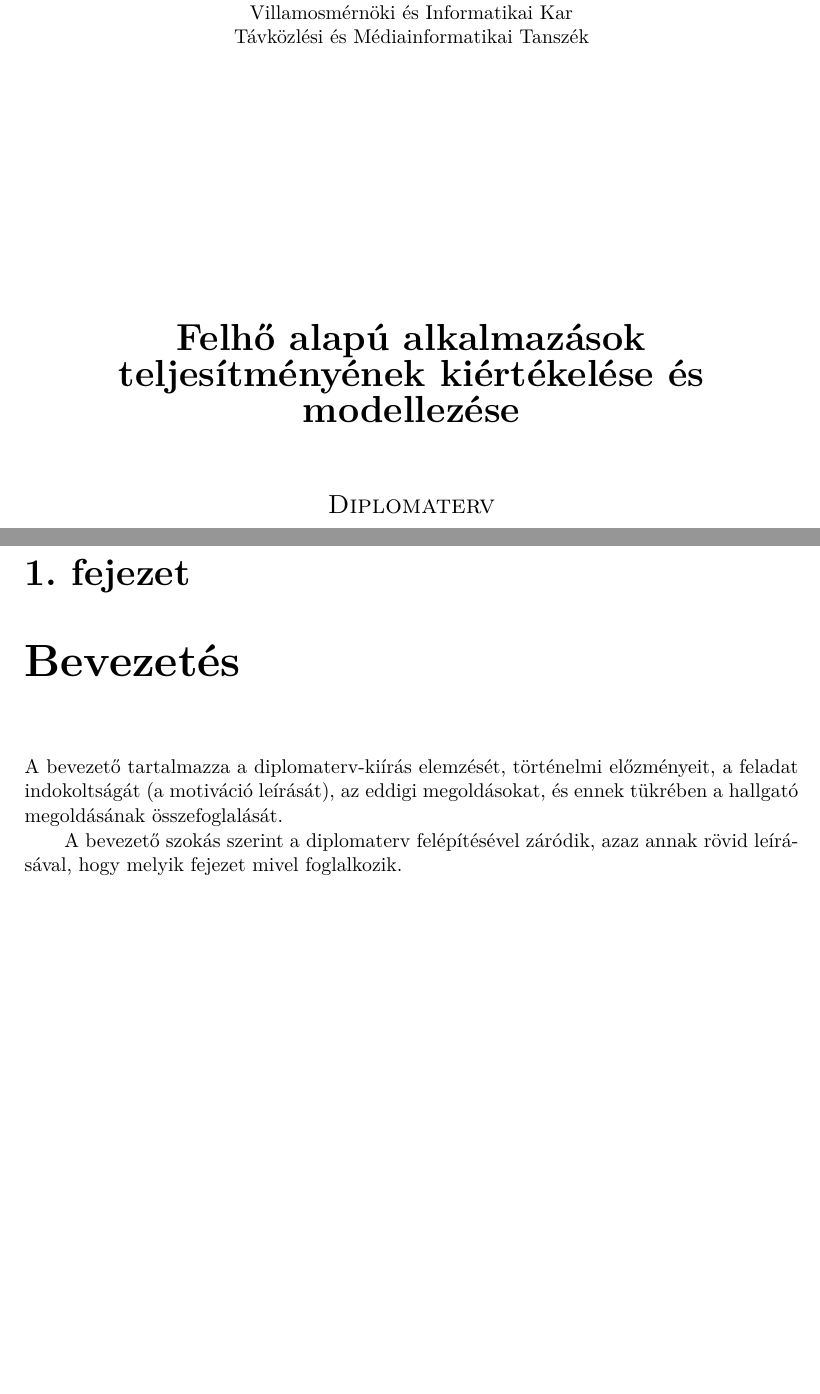
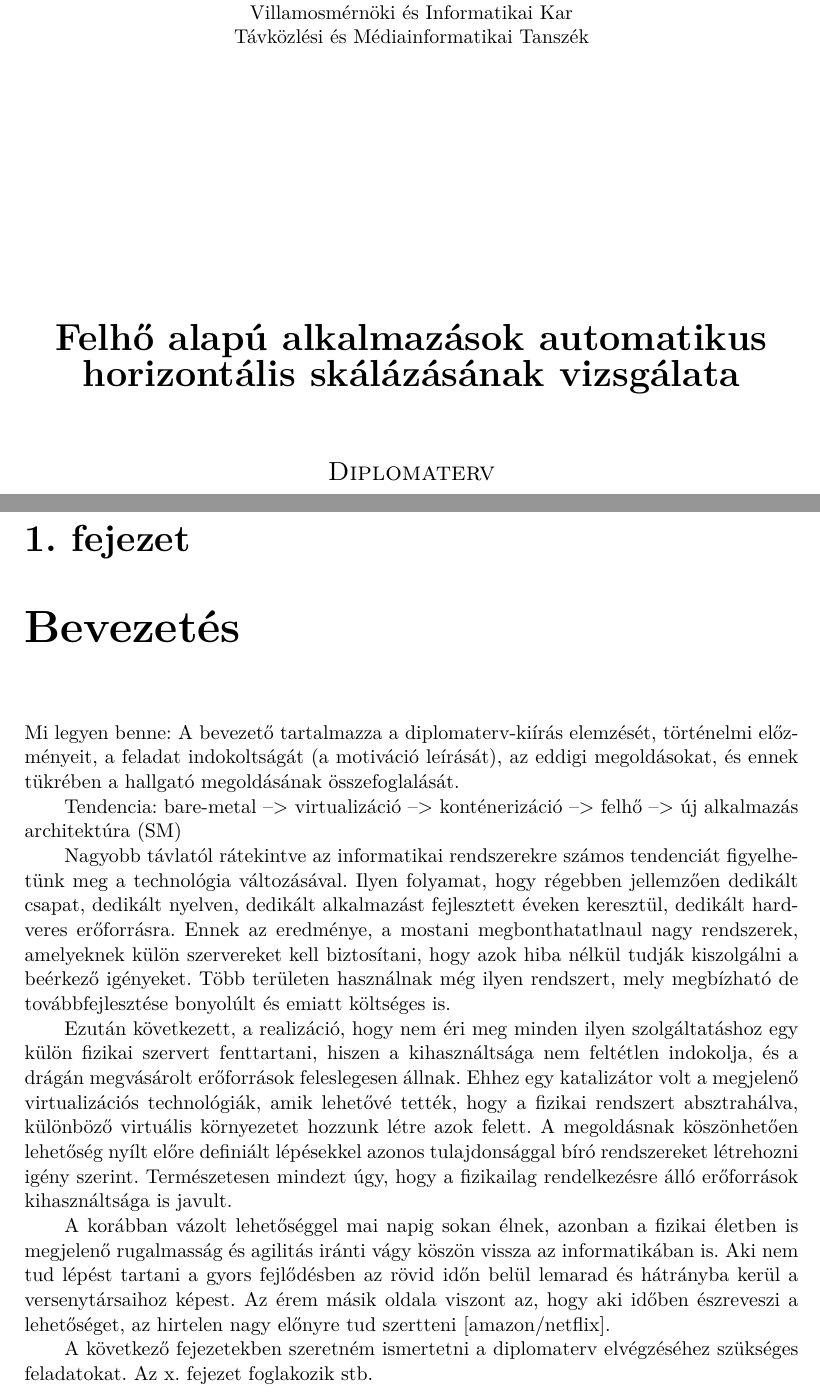
Before and after one commit to Tutkovics/Scaling_MSc, a LaTeX thesis (thesis/thesis.tex, which reads thesis/content/introduction.tex): two parts of pages 3 and 8 of 25 before the commit and two parts of pages 1 and 6 of 23 after it, joined at a grey line, cut so that both start at the same text, the shorter picture padded with empty space. Compiled offline with XeLaTeX.

Commit message:
Edit introduction & delete unnecessary latex files

```diff
--- a/thesis/content/introduction.tex
+++ b/thesis/content/introduction.tex
@@ -2,6 +2,16 @@
 \chapter{\bevezetes}
 %----------------------------------------------------------------------------
 
+Mi legyen benne:
 A bevezető tartalmazza a diplomaterv-kiírás elemzését, történelmi előzményeit, a feladat indokoltságát (a motiváció leírását), az eddigi megoldásokat, és ennek tükrében a hallgató megoldásának összefoglalását.
 
-A bevezető szokás szerint a diplomaterv felépítésével záródik, azaz annak rövid leírásával, hogy melyik fejezet mivel foglalkozik.
+Tendencia: bare-metal --> virtualizáció --> konténerizáció --> felhő --> új alkalmazás architektúra (SM)
+
+Nagyobb távlatól rátekintve az informatikai rendszerekre számos tendenciát figyelhetünk meg a technológia változásával. Ilyen folyamat, hogy régebben jellemzően dedikált csapat, dedikált nyelven, dedikált alkalmazást fejlesztett éveken keresztül, dedikált hardveres erőforrásra. Ennek az eredménye, a mostani megbonthatatlnaul nagy rendszerek, amelyeknek külön szervereket kell biztosítani, hogy azok hiba nélkül tudják kiszolgálni a beérkező igényeket. Több területen használnak még ilyen rendszert, mely megbízható de továbbfejlesztése bonyolúlt és emiatt költséges is.
+
+Ezután következett, a realizáció, hogy nem éri meg minden ilyen szolgáltatáshoz egy külön fizikai szervert fenttartani, hiszen a kihasználtsága nem feltétlen indokolja, és a drágán megvásárolt erőforrások feleslegesen állnak. Ehhez egy katalizátor volt a megjelenő virtualizációs technológiák, amik lehetővé tették, hogy a fizikai rendszert absztrahálva, különböző virtuális környezetet hozzunk létre azok felett. A megoldásnak köszönhetően lehetőség nyílt előre definiált lépésekkel azonos tulajdonsággal bíró rendszereket létrehozni igény szerint. Természetesen mindezt úgy, hogy a fizikailag rendelkezésre álló erőforrások kihasználtsága is javult.
+
+A korábban vázolt lehetőséggel mai napig sokan élnek, azonban a fizikai életben is megjelenő rugalmasság és agilitás iránti vágy köszön vissza az informatikában is. Aki nem tud lépést tartani a gyors fejlődésben az rövid időn belül lemarad és hátrányba kerül a versenytársaihoz képest. Az érem másik oldala viszont az, hogy aki időben észreveszi a lehetőséget, az hirtelen nagy előnyre tud szertteni [amazon/netflix].
+
+
+A következő fejezetekben szeretném ismertetni a diplomaterv elvégzéséhez szükséges feladatokat. Az x. fejezet foglakozik stb.
--- a/thesis/thesis.tex
+++ b/thesis/thesis.tex
@@ -23,12 +23,13 @@
 \newcommand{\vikkonzulensCVezeteknev}{}
 \newcommand{\vikkonzulensCKeresztnev}{}
 
-\newcommand{\vikcim}{Felhő alapú alkalmazások teljesítményének kiértékelése és modellezése} % Cím
+\newcommand{\vikcim}{Felhő alapú alkalmazások automatikus horizontális
+skálázásának vizsgálata} % Cím
 \newcommand{\viktanszek}{\bmetmit} % Tanszék
 \newcommand{\vikdoktipus}{\msc} % Dokumentum típusa (\bsc vagy \msc)
 \newcommand{\vikmunkatipusat}{diplomatervet} % a "hallgató nyilatkozat" részhez: szakdolgozatot vagy diplomatervet
 
-\input{include/tdk-variables}
+% \input{include/tdk-variables}
 \newcommand{\szerzoMeta}{\vikszerzoVezeteknev{} \vikszerzoKeresztnev} % egy szerző esetén
 %\newcommand{\szerzoMeta}{\vikszerzoVezeteknev{} \vikszerzoKeresztnev, \tdkszerzoB} % két szerző esetén
 
```
Also changed, not shown: thesis/thesis.pdf (deleted), thesis/thesis.tex (14 more changed lines), 19 other files.
